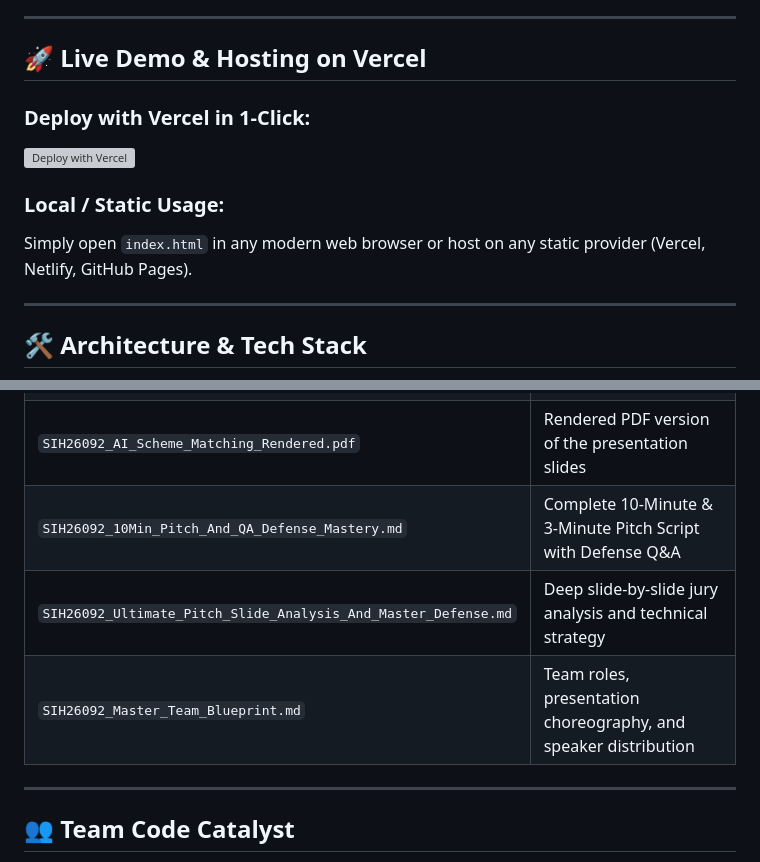
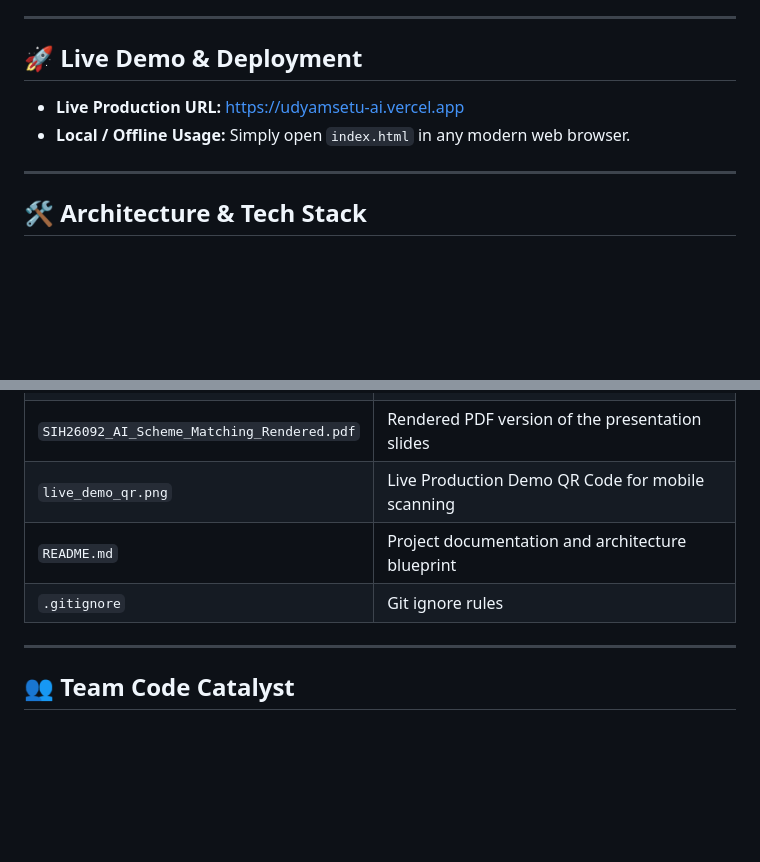
Before and after one commit to vaibhavops-4d/SIH2026, a Markdown page: README.md, 2 parts joined by grey strips. Rendered like a GitHub page; blank space fills up the shorter version; grey boxes are pictures that could not be loaded.

Commit message:
docs: update README with streamlined repository structure

```diff
--- a/README.md
+++ b/README.md
@@ -19,13 +19,10 @@ Over **63 Million MSMEs** in India face a **₹25 Lakh Crore credit deficit**. W
 
 ---
 
-## 🚀 Live Demo & Hosting on Vercel
+## 🚀 Live Demo & Deployment
 
-### Deploy with Vercel in 1-Click:
-[![Deploy with Vercel](https://vercel.com/button)](https://vercel.com/new)
-
-### Local / Static Usage:
-Simply open `index.html` in any modern web browser or host on any static provider (Vercel, Netlify, GitHub Pages).
+- **Live Production URL:** [https://udyamsetu-ai.vercel.app](https://udyamsetu-ai.vercel.app)
+- **Local / Offline Usage:** Simply open `index.html` in any modern web browser.
 
 ---
 
@@ -58,9 +55,9 @@ graph TD
 | `netlify.toml` | Netlify deployment configuration |
 | `SIH26092_AI_Scheme_Matching.pptx` | Official SIH 2026 Presentation Pitch Deck |
 | `SIH26092_AI_Scheme_Matching_Rendered.pdf` | Rendered PDF version of the presentation slides |
-| `SIH26092_10Min_Pitch_And_QA_Defense_Mastery.md` | Complete 10-Minute & 3-Minute Pitch Script with Defense Q&A |
-| `SIH26092_Ultimate_Pitch_Slide_Analysis_And_Master_Defense.md` | Deep slide-by-slide jury analysis and technical strategy |
-| `SIH26092_Master_Team_Blueprint.md` | Team roles, presentation choreography, and speaker distribution |
+| `live_demo_qr.png` | Live Production Demo QR Code for mobile scanning |
+| `README.md` | Project documentation and architecture blueprint |
+| `.gitignore` | Git ignore rules |
 
 ---
 
```
